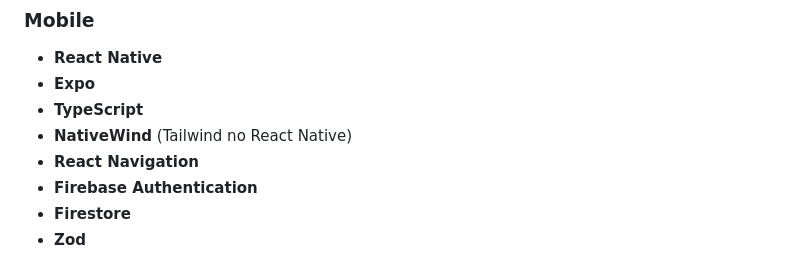
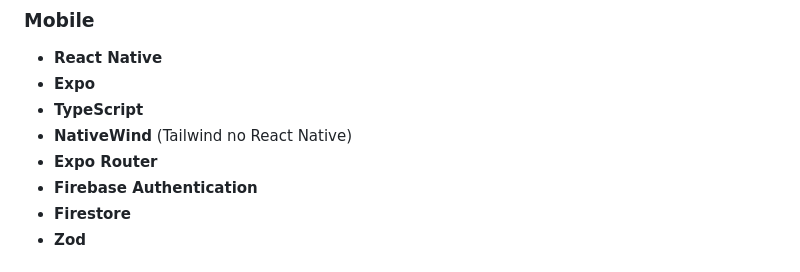
Before and after one commit to Brendhon/MindEase_Mobile, a Markdown page: README.md, the part around the change. GitHub-like rendering.

Commit message:
docs: update README.md to replace React Navigation with Expo Router

```diff
--- a/README.md
+++ b/README.md
@@ -143,7 +143,7 @@ A lógica compartilhada foi extraída da versão web sempre que possível, evita
 * **Expo**
 * **TypeScript**
 * **NativeWind** (Tailwind no React Native)
-* **React Navigation**
+* **Expo Router**
 * **Firebase Authentication**
 * **Firestore**
 * **Zod**
```
